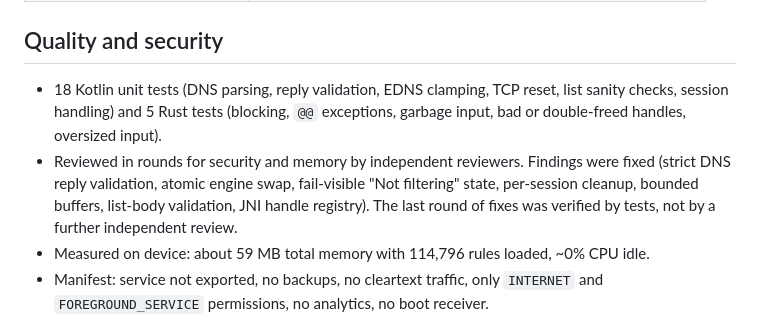
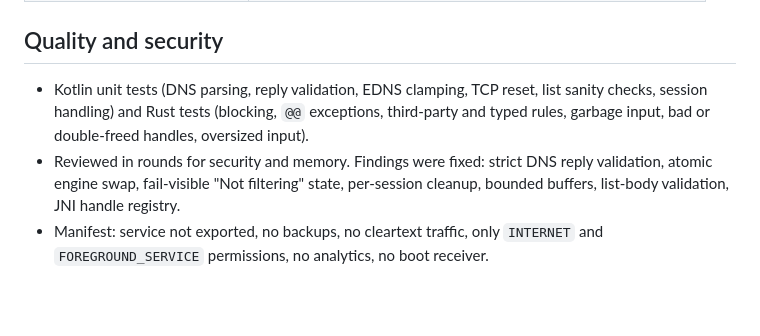
Before and after one commit to vassu-v/adb-cortisols, a Markdown page: README.md, the part around one of its changes. GitHub-like rendering; blank space fills up the shorter version.

```diff
--- a/README.md
+++ b/README.md
@@ -108,14 +159,12 @@ Set `sdk.dir` in `shieldvpn/local.properties`. For a signed release build, point
 
 ## Quality and security
 
-- 18 Kotlin unit tests (DNS parsing, reply validation, EDNS clamping, TCP reset, list
-  sanity checks, session handling) and 5 Rust tests (blocking, `@@` exceptions, garbage
-  input, bad or double-freed handles, oversized input).
-- Reviewed in rounds for security and memory by independent reviewers. Findings were fixed
-  (strict DNS reply validation, atomic engine swap, fail-visible "Not filtering" state,
-  per-session cleanup, bounded buffers, list-body validation, JNI handle registry).
-  The last round of fixes was verified by tests, not by a further independent review.
-- Measured on device: about 59 MB total memory with 114,796 rules loaded, ~0% CPU idle.
+- Kotlin unit tests (DNS parsing, reply validation, EDNS clamping, TCP reset, list sanity
+  checks, session handling) and Rust tests (blocking, `@@` exceptions, third-party and typed
+  rules, garbage input, bad or double-freed handles, oversized input).
+- Reviewed in rounds for security and memory. Findings were fixed: strict DNS reply
+  validation, atomic engine swap, fail-visible "Not filtering" state, per-session cleanup,
+  bounded buffers, list-body validation, JNI handle registry.
 - Manifest: service not exported, no backups, no cleartext traffic, only `INTERNET` and
   `FOREGROUND_SERVICE` permissions, no analytics, no boot receiver.
 
```
Also changed, not shown: other parts of README.md (+95 -44 lines), shieldvpn/docs/screenshots/activity.png, shieldvpn/docs/screenshots/filter-lists.png, shieldvpn/docs/screenshots/home-protected.png, shieldvpn/docs/screenshots/settings.png, 3 other files.
